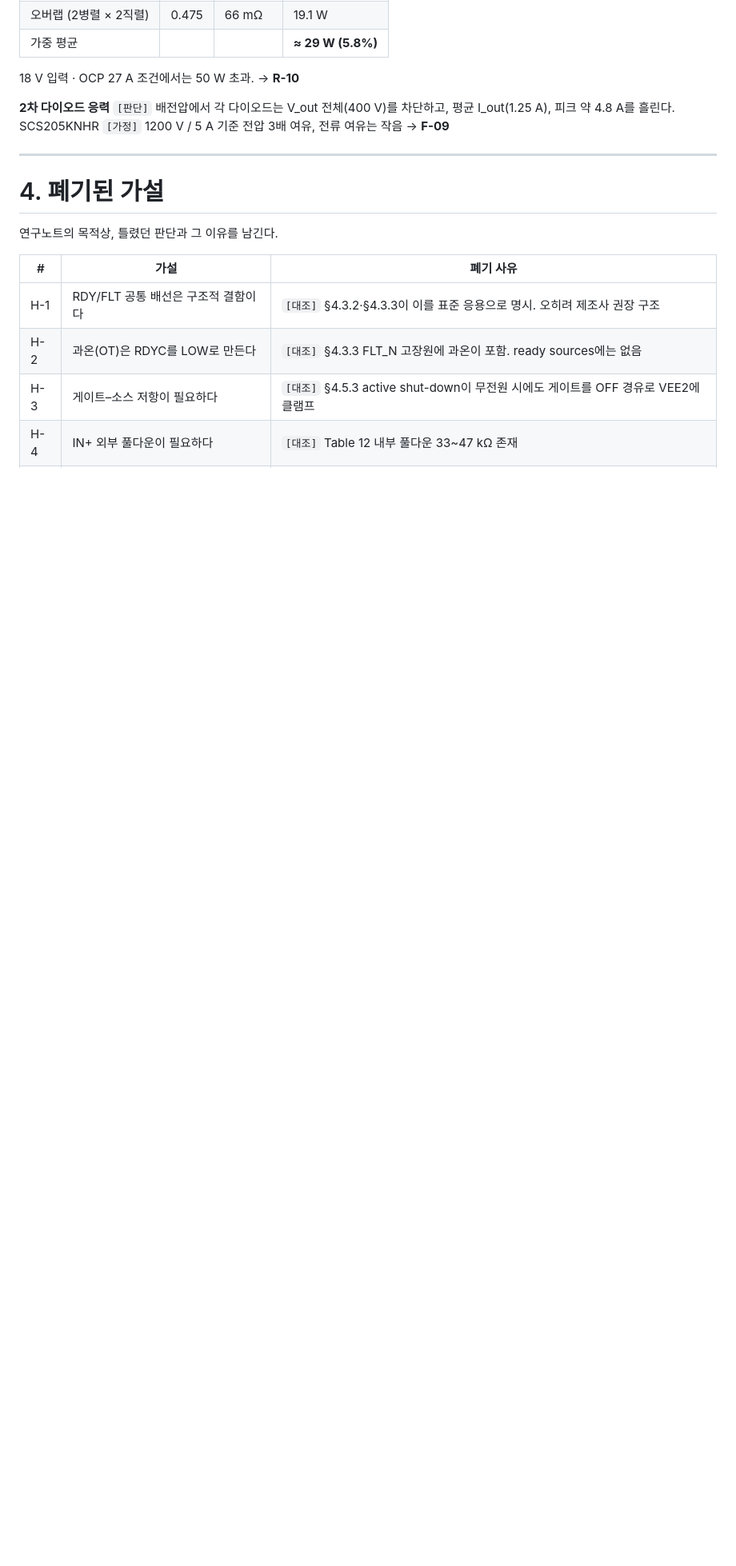
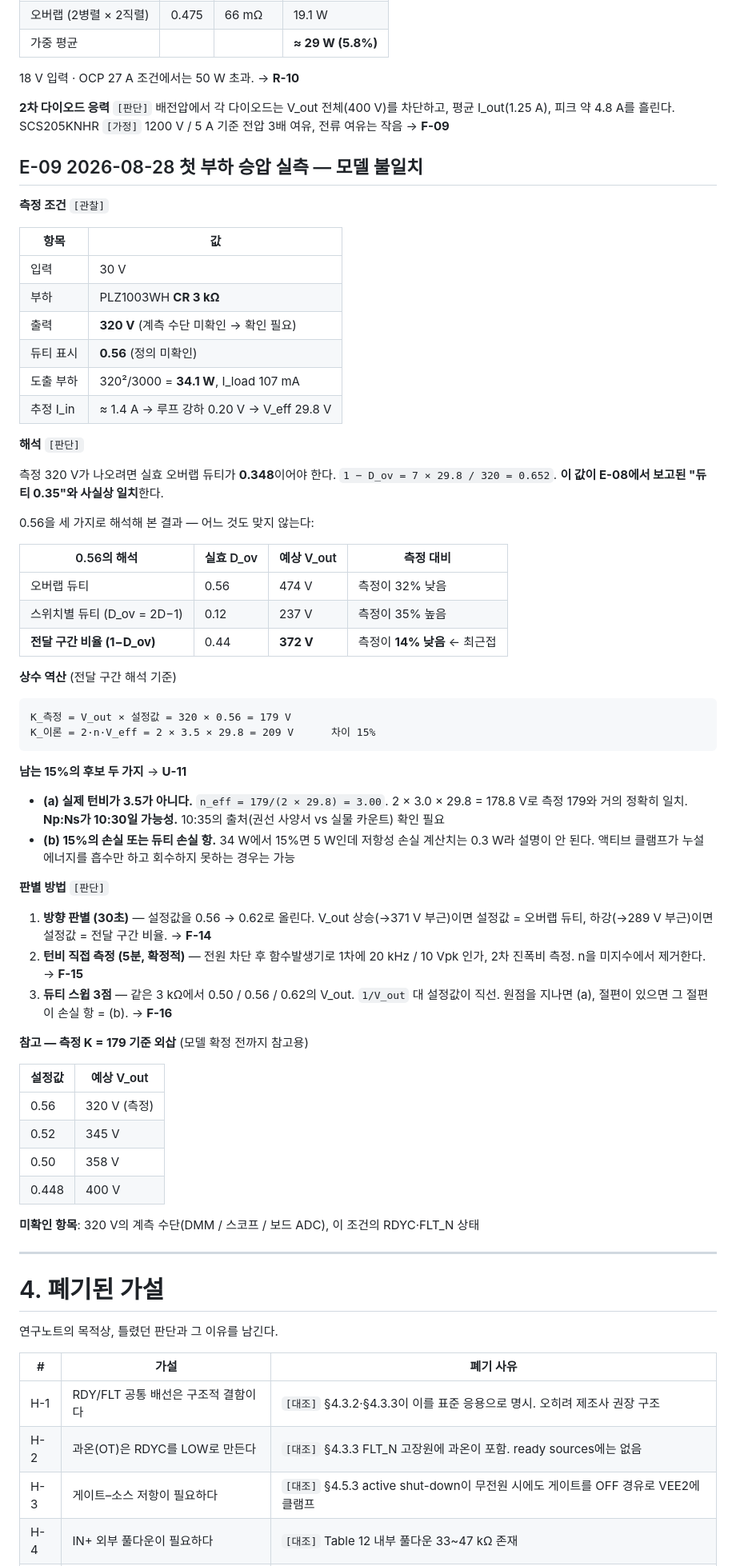
Before and after one commit to Hatkeit/embedded-product-review, a Markdown page: notes/research-note-1ed3431.md, the part around one of its changes. Shown at 80% size. Drawn GitHub-style; blank space fills up the shorter version.

Commit message:
연구노트: E-09 첫 부하 승압 실측 기록
30 V / CR 3 kohm / 320 V / 듀티 표시 0.56. 첫 실측 데이터 포인트.

- 부하 34.1 W, I_load 107 mA, 추정 I_in 1.4 A
- 측정 320 V가 나오려면 실효 오버랩 듀티 0.348 필요.
  이 값이 초기 보고 "듀티 0.35"와 사실상 일치
- 표시 0.56을 세 가지로 해석해도 전부 불일치
  오버랩 -> 474 V (32% 낮음)
  스위치별 -> 237 V (35% 높음)
  전달 구간 비율 -> 372 V (14% 낮음, 최근접)
- 상수 역산 K = 320 x 0.56 = 179 V, 이론 209 V. 차이 15%
  후보 (a) 실제 턴비 n_eff = 3.00 (Np:Ns 10:30 가능성).
        2 x 3.0 x 29.8 = 178.8로 측정과 거의 일치
  후보 (b) 15% 손실 또는 듀티 손실 항
- U-11 (15% 불일치 원인), U-12 (듀티 표시 정의) 추가
- F-14 듀티 방향 판별: 0.56 -> 0.62에서 전압 상승/하강으로
  정의 확정. 두 해석의 이동 방향이 정반대
- F-15 턴비 직접 측정: 함수발생기로 1차 인가 후 2차 진폭비.
  n을 미지수에서 제거. 현재 가장 값이 큰 측정
- F-16 듀티 스윕 3점: 1/V_out 대 설정값 직선 적합으로
  턴비 문제와 손실 항 분리

Co-Authored-By: Claude Opus 5 <noreply@anthropic.com>
Claude-Session: https://claude.ai/code/session_01Y8ur9ykbnBac5DZwppG8p9

````diff
--- a/notes/research-note-1ed3431.md
+++ b/notes/research-note-1ed3431.md
@@ -394,6 +394,70 @@ D3 애노드와 D44 캐소드가 같은 수직 네트(노드 A)이고, 노드 B
 피크 약 4.8 A를 흘린다. SCS205KNHR `[가정]` 1200 V / 5 A 기준 전압 3배 여유,
 전류 여유는 작음 → **F-09**
 
+
+## E-09 2026-08-28 첫 부하 승압 실측 — 모델 불일치
+
+**측정 조건** `[관찰]`
+
+| 항목 | 값 |
+|---|---|
+| 입력 | 30 V |
+| 부하 | PLZ1003WH **CR 3 kΩ** |
+| 출력 | **320 V** (계측 수단 미확인 → 확인 필요) |
+| 듀티 표시 | **0.56** (정의 미확인) |
+| 도출 부하 | 320²/3000 = **34.1 W**, I_load 107 mA |
+| 추정 I_in | ≈ 1.4 A → 루프 강하 0.20 V → V_eff 29.8 V |
+
+**해석** `[판단]`
+
+측정 320 V가 나오려면 실효 오버랩 듀티가 **0.348**이어야 한다.
+`1 − D_ov = 7 × 29.8 / 320 = 0.652`.
+**이 값이 E-08에서 보고된 "듀티 0.35"와 사실상 일치**한다.
+
+0.56을 세 가지로 해석해 본 결과 — 어느 것도 맞지 않는다:
+
+| 0.56의 해석 | 실효 D_ov | 예상 V_out | 측정 대비 |
+|---|---|---|---|
+| 오버랩 듀티 | 0.56 | 474 V | 측정이 32% 낮음 |
+| 스위치별 듀티 (D_ov = 2D−1) | 0.12 | 237 V | 측정이 35% 높음 |
+| **전달 구간 비율 (1−D_ov)** | 0.44 | **372 V** | 측정이 **14% 낮음** ← 최근접 |
+
+**상수 역산** (전달 구간 해석 기준)
+
+```
+K_측정 = V_out × 설정값 = 320 × 0.56 = 179 V
+K_이론 = 2·n·V_eff = 2 × 3.5 × 29.8 = 209 V      차이 15%
+```
+
+**남는 15%의 후보 두 가지** → **U-11**
+
+- **(a) 실제 턴비가 3.5가 아니다.** `n_eff = 179/(2 × 29.8) = 3.00`.
+  2 × 3.0 × 29.8 = 178.8 V로 측정 179와 거의 정확히 일치.
+  **Np:Ns가 10:30일 가능성.** 10:35의 출처(권선 사양서 vs 실물 카운트) 확인 필요
+- **(b) 15%의 손실 또는 듀티 손실 항.** 34 W에서 15%면 5 W인데 저항성 손실 계산치는 0.3 W라
+  설명이 안 된다. 액티브 클램프가 누설 에너지를 흡수만 하고 회수하지 못하는 경우는 가능
+
+**판별 방법** `[판단]`
+
+1. **방향 판별 (30초)** — 설정값을 0.56 → 0.62로 올린다.
+   V_out 상승(→371 V 부근)이면 설정값 = 오버랩 듀티,
+   하강(→289 V 부근)이면 설정값 = 전달 구간 비율. → **F-14**
+2. **턴비 직접 측정 (5분, 확정적)** — 전원 차단 후 함수발생기로 1차에 20 kHz / 10 Vpk 인가,
+   2차 진폭비 측정. n을 미지수에서 제거한다. → **F-15**
+3. **듀티 스윕 3점** — 같은 3 kΩ에서 0.50 / 0.56 / 0.62의 V_out.
+   `1/V_out` 대 설정값이 직선. 원점을 지나면 (a), 절편이 있으면 그 절편이 손실 항 = (b). → **F-16**
+
+**참고 — 측정 K = 179 기준 외삽** (모델 확정 전까지 참고용)
+
+| 설정값 | 예상 V_out |
+|---|---|
+| 0.56 | 320 V (측정) |
+| 0.52 | 345 V |
+| 0.50 | 358 V |
+| 0.448 | 400 V |
+
+**미확인 항목**: 320 V의 계측 수단(DMM / 스코프 / 보드 ADC), 이 조건의 RDYC·FLT_N 상태
+
 ---
 
 # 4. 폐기된 가설
````
Also changed, not shown: other parts of notes/research-note-1ed3431.md (+6 -0 lines).
